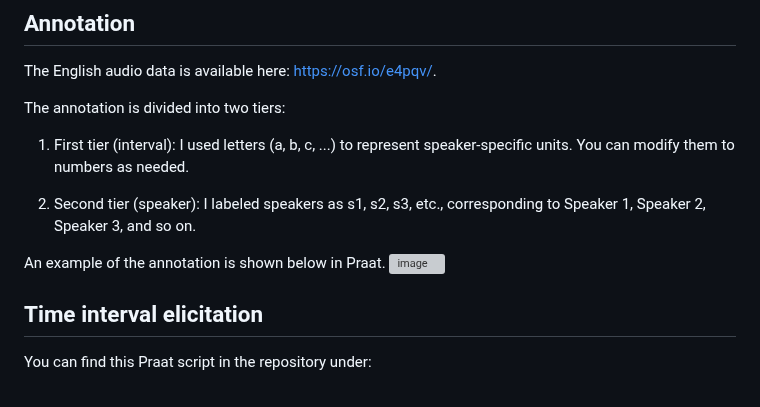
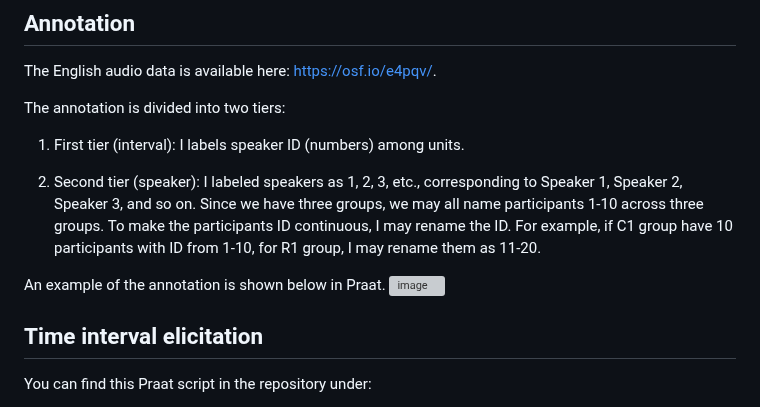
Before and after one commit to comp-music-lab/manyvoices3, a Markdown page: README.md, the part around one of its changes. Rendered like a GitHub page; grey boxes are pictures that could not be loaded.

```diff
--- a/README.md
+++ b/README.md
@@ -38,8 +38,8 @@ The English audio data is available here: https://osf.io/e4pqv/.
 
 The annotation is divided into two tiers:
 
-1. First tier (interval): I used letters (a, b, c, ...) to represent speaker-specific units. You can modify them to numbers as needed.
+1. First tier (interval): I labels speaker ID (numbers) among units.
 
-2. Second tier (speaker): I labeled speakers as s1, s2, s3, etc., corresponding to Speaker 1, Speaker 2, Speaker 3, and so on.
+2. Second tier (speaker): I labeled speakers as 1, 2, 3, etc., corresponding to Speaker 1, Speaker 2, Speaker 3, and so on. Since we have three groups, we may all name participants 1-10 across three groups. To make the participants ID continuous, I may rename the ID. For example, if C1 group have 10 participants with ID from 1-10, for R1 group, I may rename them as 11-20.
 
 An example of the annotation is shown below in Praat.
```
Also changed, not shown: other parts of README.md (+2 -1 lines).
